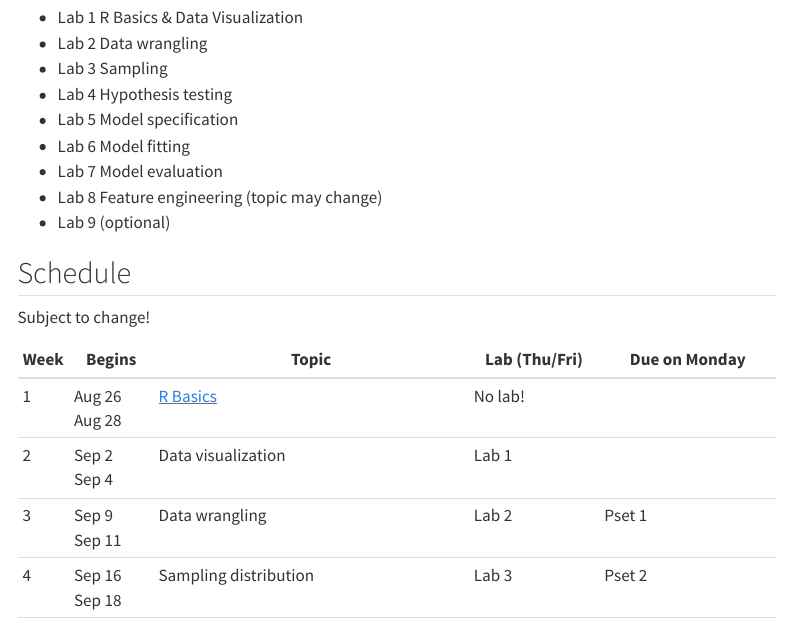
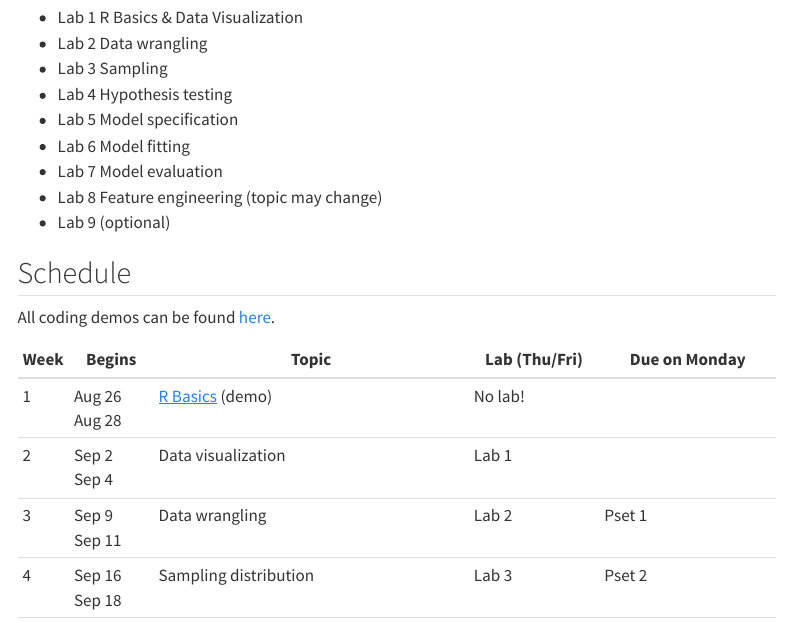
Before and after one commit to kschuler/datasci-langmind, a Quarto document (index.qmd): the page in a window 1100 px wide, from 2260 px down. Rendered offline with R 4.5, knitr and Pandoc in place of Quarto, with nearby package versions; menus at the side of the page are left out.

Commit message:
update demo link

```diff
--- a/index.qmd
+++ b/index.qmd
@@ -88,11 +88,12 @@ Lab exercises are designed for practice and skill-building. They are not collect
 - Lab 9 (optional)
 
 ## Schedule
-Subject to change!
+
+All coding demos can be found [here](https://drive.google.com/drive/folders/1l9j6yEcL7rk6c6IUhKZOnRtO8lnsJx3O?usp=sharing).
 
 | Week | Begins |  Topic | Lab (Thu/Fri) | Due on Monday  |
 | -  | -- |  ------- | --- | ---- |
-| 1 | Aug 26<br>Aug 28 | [R Basics](slides/r-basics.qmd) | No lab! |
+| 1 | Aug 26<br>Aug 28 | [R Basics](slides/r-basics.qmd) (demo) | No lab! |
 | 2 | Sep 2<br>Sep 4 | Data visualization |  Lab 1 |  |
 | 3 | Sep 9<br>Sep 11 | Data wrangling |  Lab 2 | Pset 1 |
 | 4 | Sep 16<br>Sep 18 | Sampling distribution |  Lab 3 | Pset 2 |
```
Also changed, not shown: docs/search.json, 3 other files.
